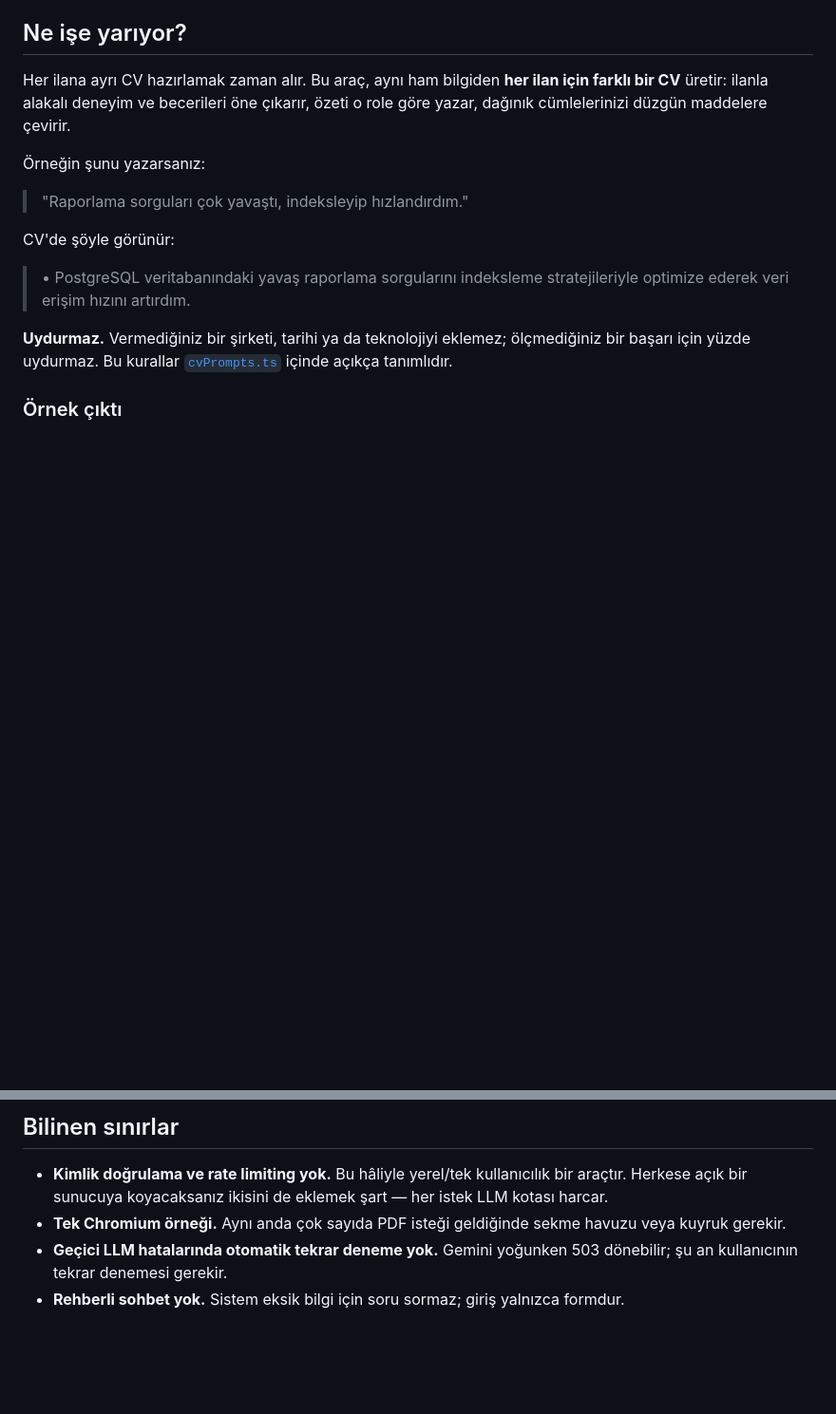
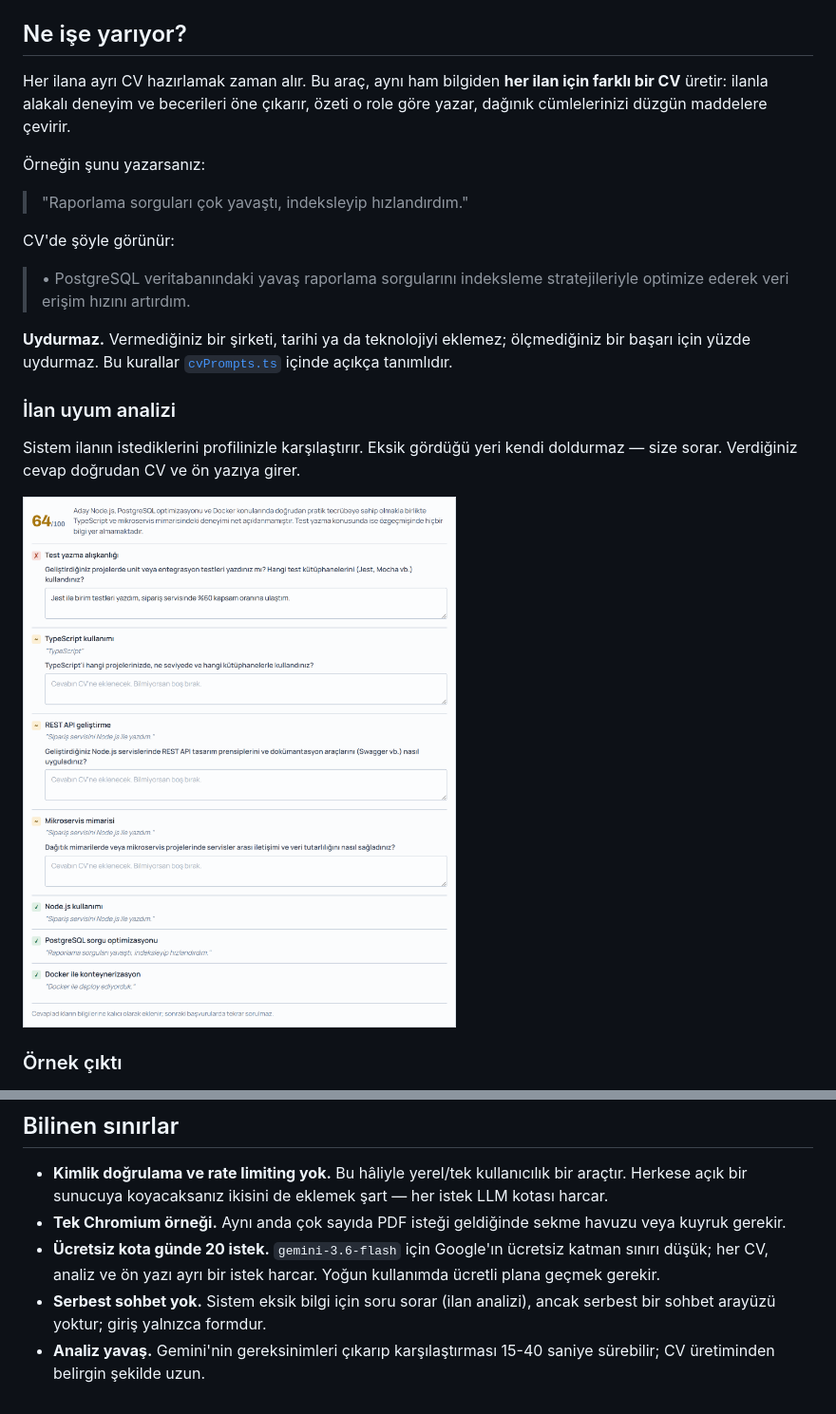
Before and after one commit to meliksahcetinkaya/Resume-Tailor, a Markdown page: README.md, 2 parts joined by grey strips. Shown at 95% size. Rendered like a GitHub page; pictures changed too: docs/analiz.png (added); blank space fills up the shorter version.

```diff
--- a/README.md
+++ b/README.md
@@ -27,6 +27,13 @@ CV'de şöyle görünür:
 bir başarı için yüzde uydurmaz. Bu kurallar [`cvPrompts.ts`](src/prompts/cvPrompts.ts)
 içinde açıkça tanımlıdır.
 
+### İlan uyum analizi
+
+Sistem ilanın istediklerini profilinizle karşılaştırır. Eksik gördüğü yeri kendi
+doldurmaz — size sorar. Verdiğiniz cevap doğrudan CV ve ön yazıya girer.
+
+![İlan uyum analizi](docs/analiz.png)
+
 ### Örnek çıktı
 
 <img src="docs/ornek-cv.png" width="560" alt="Üretilen CV örneği">
@@ -219,6 +239,10 @@ indirme isteğinde geri gönderilir. Veritabanı ve oturum yönetimi gerekmez.
   LLM kotası harcar.
 - **Tek Chromium örneği.** Aynı anda çok sayıda PDF isteği geldiğinde sekme havuzu
   veya kuyruk gerekir.
-- **Geçici LLM hatalarında otomatik tekrar deneme yok.** Gemini yoğunken 503 dönebilir;
-  şu an kullanıcının tekrar denemesi gerekir.
-- **Rehberli sohbet yok.** Sistem eksik bilgi için soru sormaz; giriş yalnızca formdur.
+- **Ücretsiz kota günde 20 istek.** `gemini-3.6-flash` için Google'ın ücretsiz
+  katman sınırı düşük; her CV, analiz ve ön yazı ayrı bir istek harcar. Yoğun
+  kullanımda ücretli plana geçmek gerekir.
+- **Serbest sohbet yok.** Sistem eksik bilgi için soru sorar (ilan analizi), ancak
+  serbest bir sohbet arayüzü yoktur; giriş yalnızca formdur.
+- **Analiz yavaş.** Gemini'nin gereksinimleri çıkarıp karşılaştırması 15-40 saniye
+  sürebilir; CV üretiminden belirgin şekilde uzun.
```
Also changed, not shown: other parts of README.md (+16 -3 lines), 14 other files.
